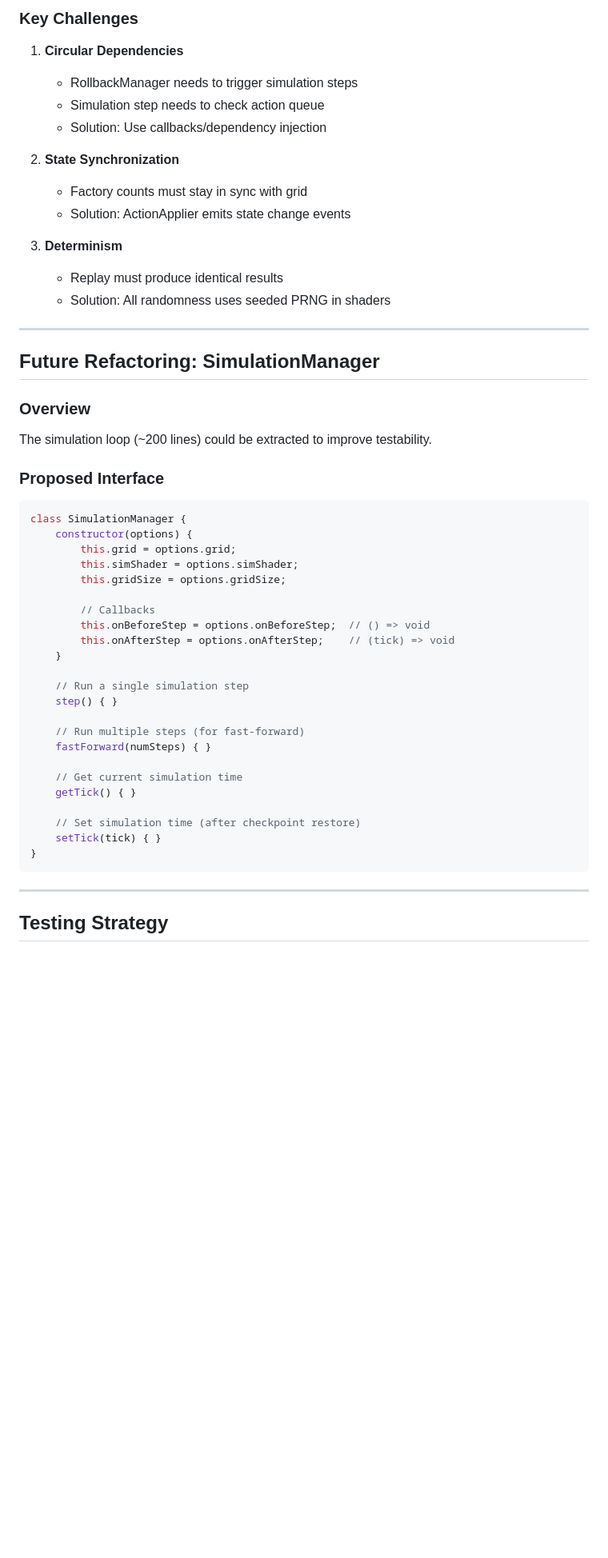
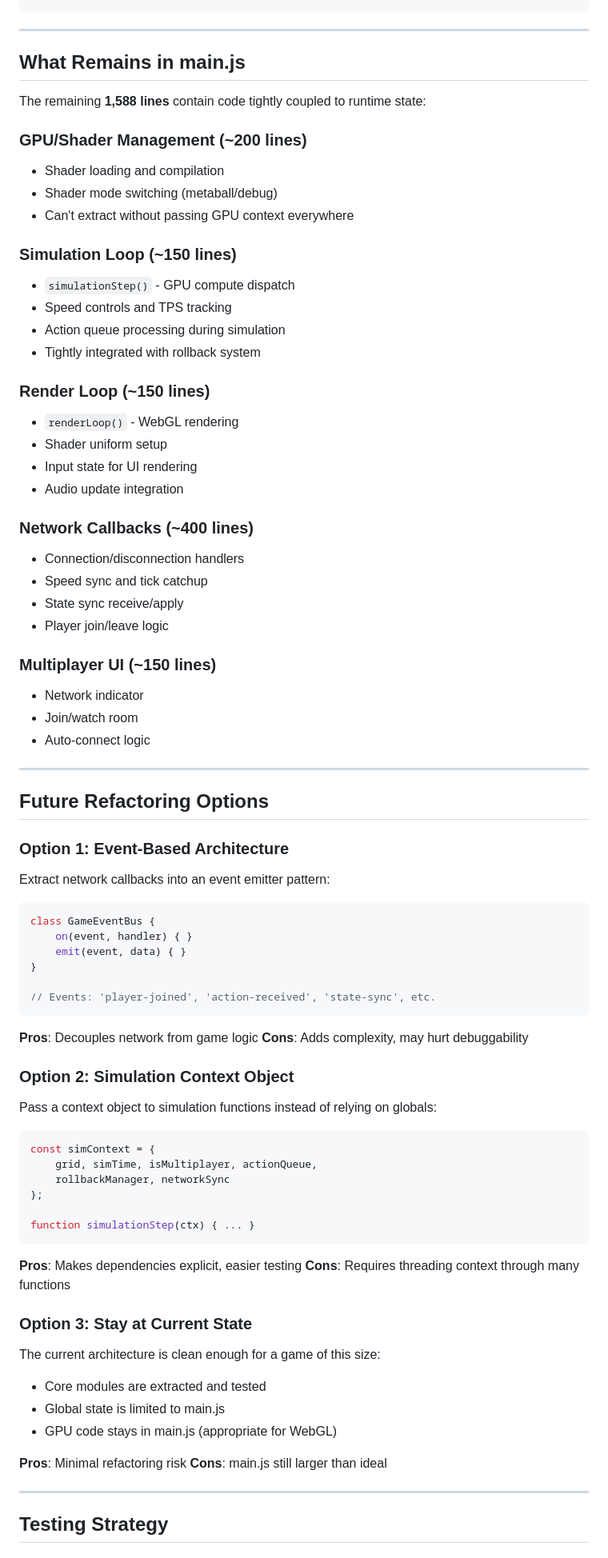
Before and after one commit to danroblewis/ca_rts, a Markdown page: docs/REFACTORING_PLAN.md, the part around one of its changes. Shown at 80% size. GitHub-like rendering; blank space fills up the shorter version.

````diff
--- a/docs/REFACTORING_PLAN.md
+++ b/docs/REFACTORING_PLAN.md
@@ -135,52 +73,80 @@ class ActionApplier {
-### Key Challenges
-
-1. **Circular Dependencies**
-   - RollbackManager needs to trigger simulation steps
-   - Simulation step needs to check action queue
-   - Solution: Use callbacks/dependency injection
-
-2. **State Synchronization**
-   - Factory counts must stay in sync with grid
-   - Solution: ActionApplier emits state change events
-
-3. **Determinism**
-   - Replay must produce identical results
-   - Solution: All randomness uses seeded PRNG in shaders
 
 ---
 
-## Future Refactoring: SimulationManager
+## What Remains in main.js
 
-### Overview
-The simulation loop (~200 lines) could be extracted to improve testability.
+The remaining **1,588 lines** contain code tightly coupled to runtime state:
 
-### Proposed Interface
+### GPU/Shader Management (~200 lines)
+- Shader loading and compilation
+- Shader mode switching (metaball/debug)
+- Can't extract without passing GPU context everywhere
+
+### Simulation Loop (~150 lines)
+- `simulationStep()` - GPU compute dispatch
+- Speed controls and TPS tracking
+- Action queue processing during simulation
+- Tightly integrated with rollback system
+
+### Render Loop (~150 lines)
+- `renderLoop()` - WebGL rendering
+- Shader uniform setup
+- Input state for UI rendering
+- Audio update integration
+
+### Network Callbacks (~400 lines)
+- Connection/disconnection handlers
+- Speed sync and tick catchup
+- State sync receive/apply
+- Player join/leave logic
+
+### Multiplayer UI (~150 lines)
+- Network indicator
+- Join/watch room
+- Auto-connect logic
+
+---
+
+## Future Refactoring Options
+
+### Option 1: Event-Based Architecture
+Extract network callbacks into an event emitter pattern:
 
 ```javascript
-class SimulationManager {
-    constructor(options) {
-        this.grid = options.grid;
-        this.simShader = options.simShader;
-        this.gridSize = options.gridSize;
+class GameEventBus {
+    on(event, handler) { }
+    emit(event, data) { }
+}
 
-        // Callbacks
-        this.onBeforeStep = options.onBeforeStep;  // () => void
-        this.onAfterStep = options.onAfterStep;    // (tick) => void
-    }
+// Events: 'player-joined', 'action-received', 'state-sync', etc.
+```
 
-    // Run a single simulation step
-    step() { }
+**Pros**: Decouples network from game logic
+**Cons**: Adds complexity, may hurt debuggability
 
-    // Run multiple steps (for fast-forward)
-    fastForward(numSteps) { }
+### Option 2: Simulation Context Object
+Pass a context object to simulation functions instead of relying on globals:
 
-    // Get current simulation time
-    getTick() { }
+```javascript
+const simContext = {
+    grid, simTime, isMultiplayer, actionQueue,
+    rollbackManager, networkSync
+};
 
-    // Set simulation time (after checkpoint restore)
-    setTick(tick) { }
-}
+function simulationStep(ctx) { ... }
 ```
+
+**Pros**: Makes dependencies explicit, easier testing
+**Cons**: Requires threading context through many functions
+
+### Option 3: Stay at Current State
+The current architecture is clean enough for a game of this size:
+- Core modules are extracted and tested
+- Global state is limited to main.js
+- GPU code stays in main.js (appropriate for WebGL)
+
+**Pros**: Minimal refactoring risk
+**Cons**: main.js still larger than ideal
 
 ---
 
````
Also changed, not shown: other parts of docs/REFACTORING_PLAN.md (+101 -137 lines).
